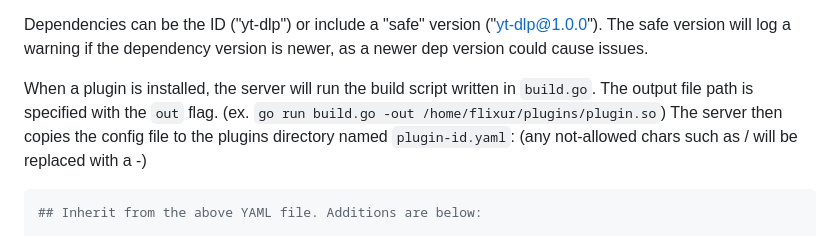
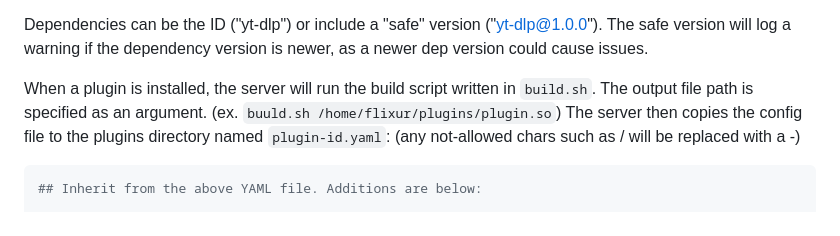
Before and after one commit to flixurapp/flixur, a Markdown page: NOTES.md, the part around the change. Rendered like a GitHub page.

Commit message:
build script

````diff
--- a/NOTES.md
+++ b/NOTES.md
@@ -79,7 +79,7 @@ Dependencies are other plugin IDs (usually server plugins) that will be loaded b
 
 Dependencies can be the ID ("yt-dlp") or include a "safe" version ("yt-dlp@1.0.0"). The safe version will log a warning if the dependency version is newer, as a newer dep version could cause issues.
 
-When a plugin is installed, the server will run the build script written in `build.go`. The output file path is specified with the `out` flag. (ex. `go run build.go -out /home/flixur/plugins/plugin.so`) The server then copies the config file to the plugins directory named `plugin-id.yaml`: (any not-allowed chars such as / will be replaced with a -)
+When a plugin is installed, the server will run the build script written in `build.sh`. The output file path is specified as an argument. (ex. `buuld.sh /home/flixur/plugins/plugin.so`) The server then copies the config file to the plugins directory named `plugin-id.yaml`: (any not-allowed chars such as / will be replaced with a -)
 
 ```yaml
 ## Inherit from the above YAML file. Additions are below:
````
